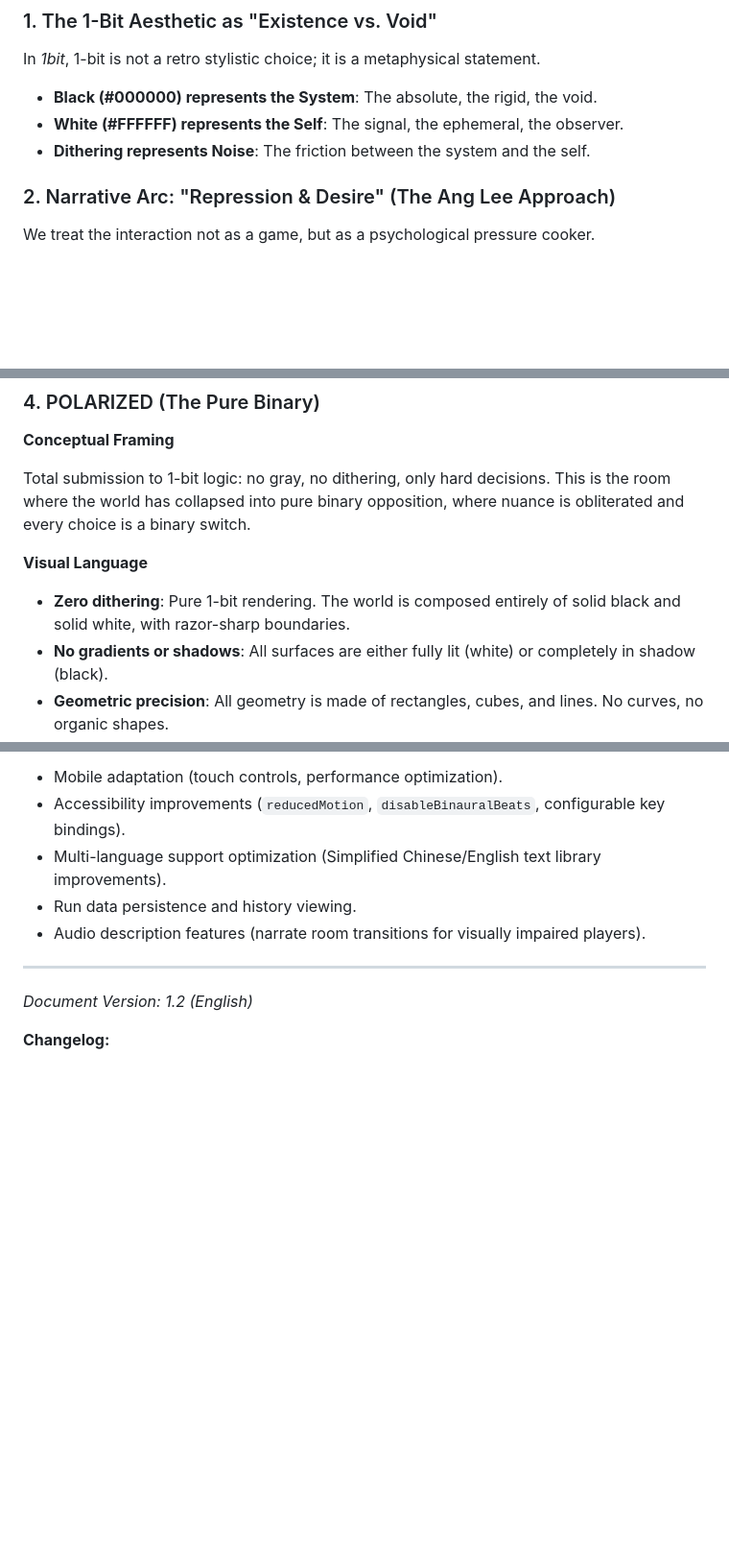
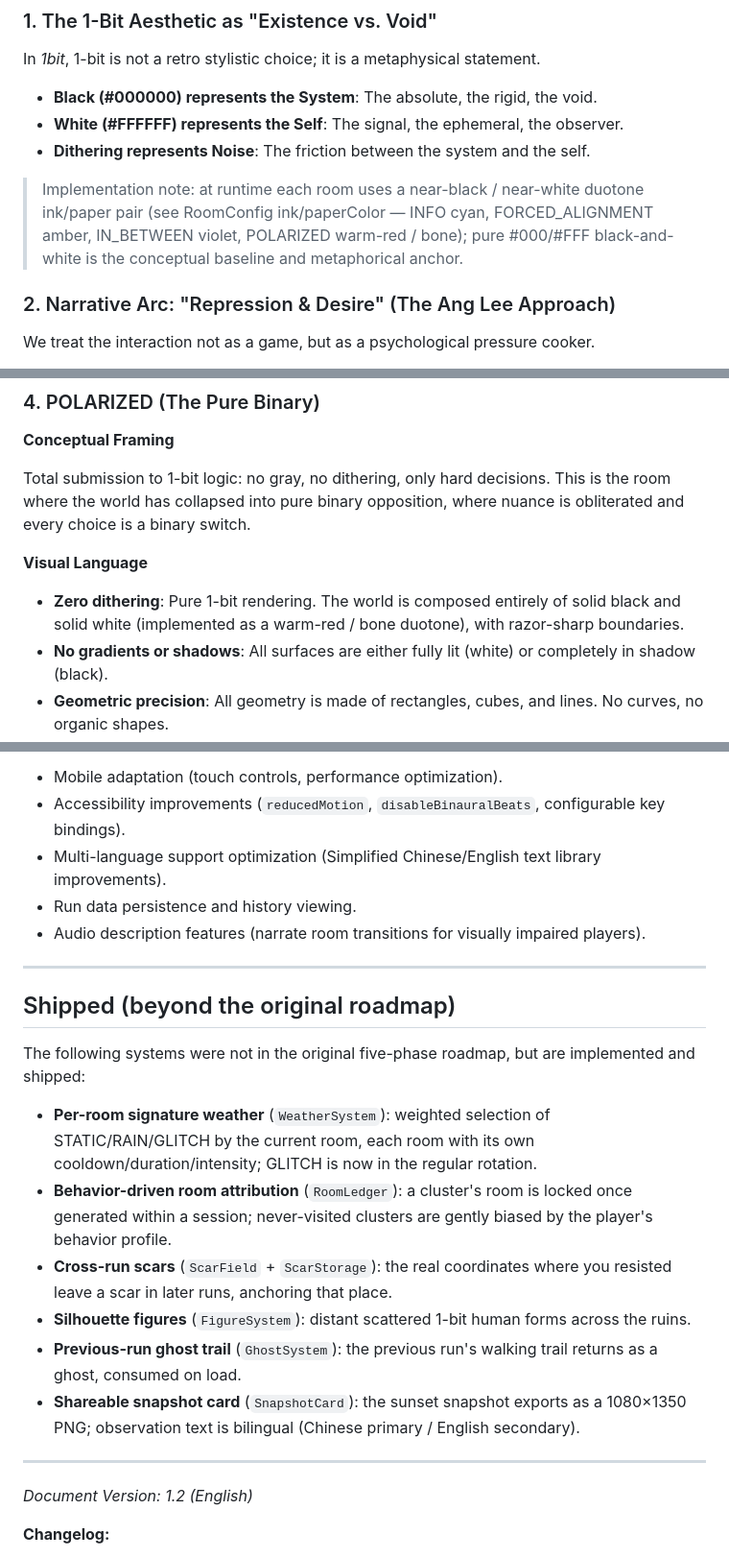
Before and after one commit to aaajiao/1bit, a Markdown page: docs/DESIGN_PHILOSOPHY_AND_ROADMAP_EN.md, 3 parts joined by grey strips. Shown at 96% size. GitHub-like rendering; blank space fills up the shorter version.

```diff
--- a/docs/DESIGN_PHILOSOPHY_AND_ROADMAP_EN.md
+++ b/docs/DESIGN_PHILOSOPHY_AND_ROADMAP_EN.md
@@ -8,6 +8,8 @@ In *1bit*, 1-bit is not a retro stylistic choice; it is a metaphysical statement
 - **Black (#000000) represents the System**: The absolute, the rigid, the void.
 - **White (#FFFFFF) represents the Self**: The signal, the ephemeral, the observer.
 - **Dithering represents Noise**: The friction between the system and the self.
+
+> Implementation note: at runtime each room uses a near-black / near-white duotone ink/paper pair (see RoomConfig ink/paperColor — INFO cyan, FORCED_ALIGNMENT amber, IN_BETWEEN violet, POLARIZED warm-red / bone); pure #000/#FFF black-and-white is the conceptual baseline and metaphorical anchor.
 
 ### 2. Narrative Arc: "Repression & Desire" (The Ang Lee Approach)
 
@@ -658,7 +662,7 @@ Total submission to 1-bit logic: no gray, no dithering, only hard decisions. Thi
 
 **Visual Language**
 
-- **Zero dithering**: Pure 1-bit rendering. The world is composed entirely of solid black and solid white, with razor-sharp boundaries.
+- **Zero dithering**: Pure 1-bit rendering. The world is composed entirely of solid black and solid white (implemented as a warm-red / bone duotone), with razor-sharp boundaries.
 - **No gradients or shadows**: All surfaces are either fully lit (white) or completely in shadow (black).
 - **Geometric precision**: All geometry is made of rectangles, cubes, and lines. No curves, no organic shapes.
 - **Chessboard floors**: The most iconic 1-bit pattern, emphasizing the black-and-white duality.
@@ -1200,6 +1216,19 @@ if (settings.disableFlashing) {
 
 ---
 
+## Shipped (beyond the original roadmap)
+
+The following systems were not in the original five-phase roadmap, but are implemented and shipped:
+
+- **Per-room signature weather** (`WeatherSystem`): weighted selection of STATIC/RAIN/GLITCH by the current room, each room with its own cooldown/duration/intensity; GLITCH is now in the regular rotation.
+- **Behavior-driven room attribution** (`RoomLedger`): a cluster's room is locked once generated within a session; never-visited clusters are gently biased by the player's behavior profile.
+- **Cross-run scars** (`ScarField` + `ScarStorage`): the real coordinates where you resisted leave a scar in later runs, anchoring that place.
+- **Silhouette figures** (`FigureSystem`): distant scattered 1-bit human forms across the ruins.
+- **Previous-run ghost trail** (`GhostSystem`): the previous run's walking trail returns as a ghost, consumed on load.
+- **Shareable snapshot card** (`SnapshotCard`): the sunset snapshot exports as a 1080×1350 PNG; observation text is bilingual (Chinese primary / English secondary).
+
+---
+
 *Document Version: 1.2 (English)*
 
 **Changelog:**
```
Also changed, not shown: other parts of docs/DESIGN_PHILOSOPHY_AND_ROADMAP_EN.md (+14 -0 lines), docs/DESIGN_PHILOSOPHY_AND_ROADMAP_ZH.md (+37 -8 lines).
